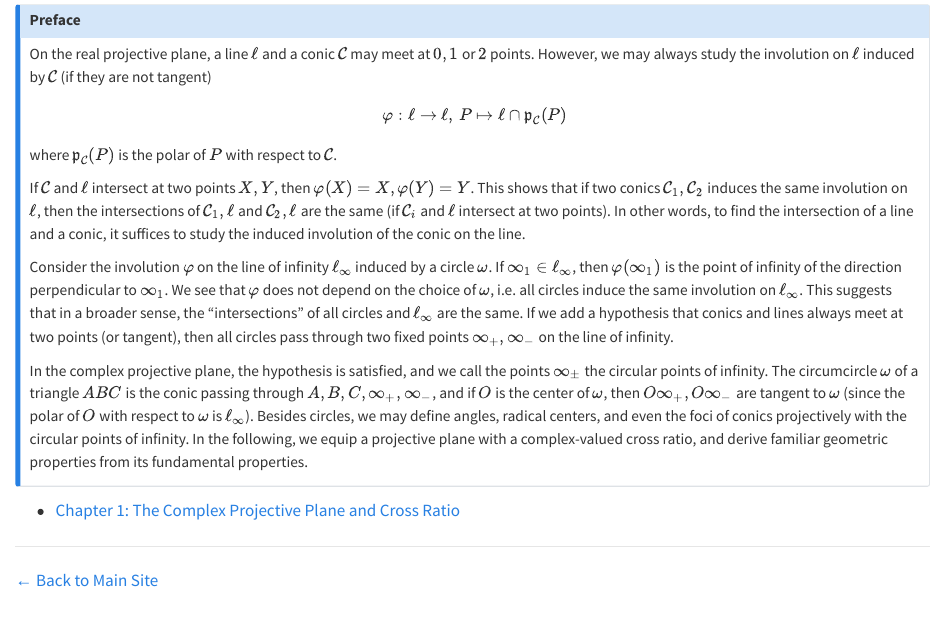
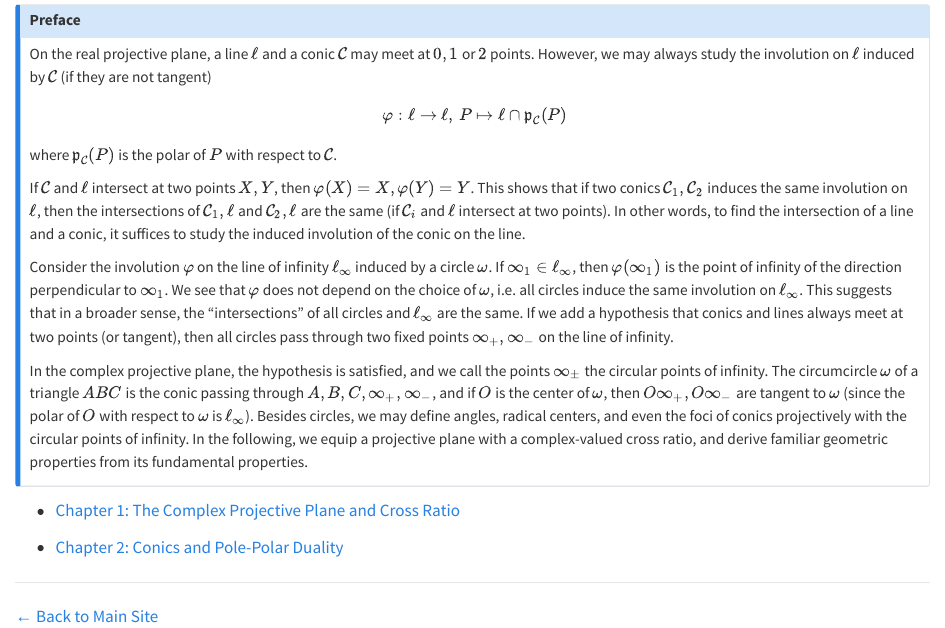
Before and after one commit to ckliao914/Plane-Geometry, a Quarto document (en/index.qmd): the page in a window 1100 px wide, from 70 px down. Rendered offline with R 4.5, knitr and Pandoc in place of Quarto, with nearby package versions.

Commit message:
Update index.qmd

```diff
--- a/en/index.qmd
+++ b/en/index.qmd
@@ -17,5 +17,8 @@ In the complex projective plane, the hypothesis is satisfied, and we call the po
 
 * [Chapter 1: The Complex Projective Plane and Cross Ratio](ch1.html)
 
+* [Chapter 2: Conics and Pole-Polar Duality](ch2.html)
+
+
 ---
 [← Back to Main Site](../index.html)
```
